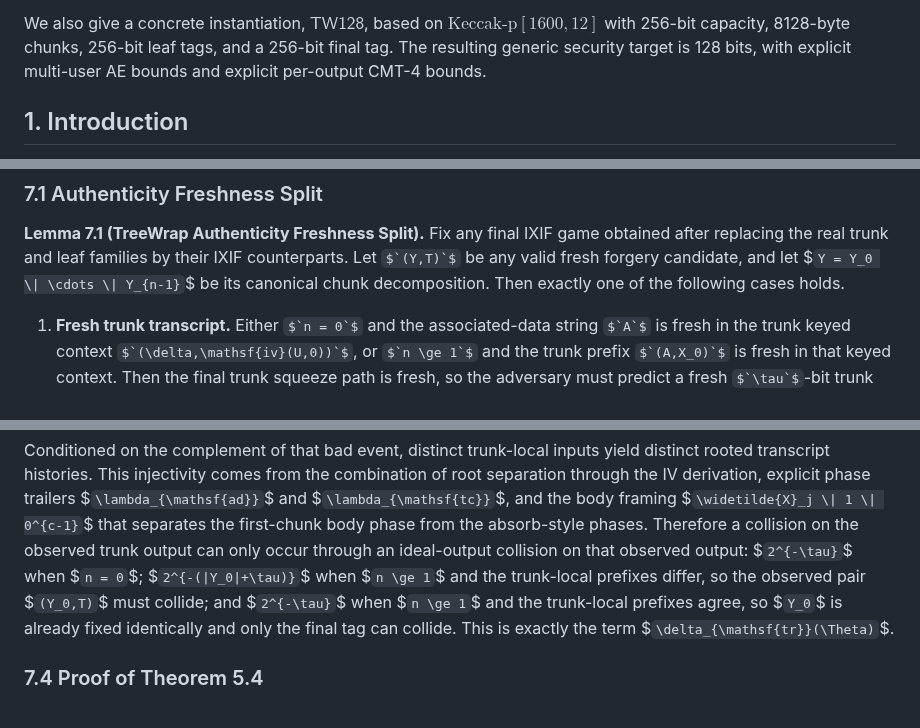
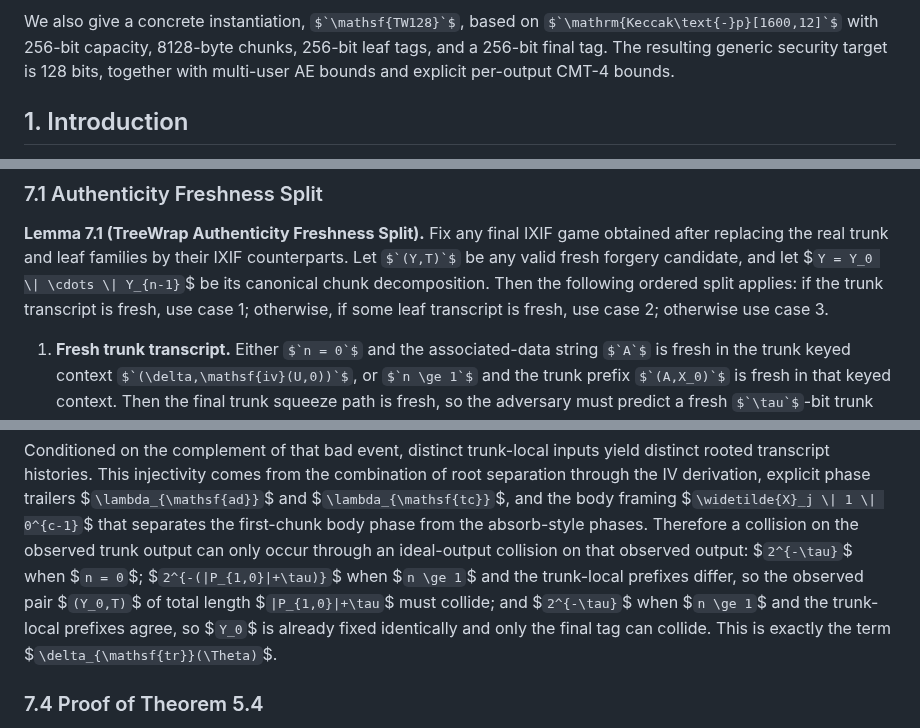
Before and after one commit to codahale/treewrap, a Markdown page: treewrap.md, 3 parts joined by grey strips. Rendered like a GitHub page; some formulas as TeX source.

Commit message:
Tighten final sweep consistency issues

```diff
--- a/treewrap.md
+++ b/treewrap.md
@@ -34,7 +34,7 @@ lengths rather than only on the leaf-tag length.
 We also give a concrete instantiation, $`\mathsf{TW128}`$, based on
 $`\mathrm{Keccak\text{-}p}[1600,12]`$ with 256-bit capacity, 8128-byte chunks,
 256-bit leaf tags, and a 256-bit final tag. The resulting generic security
-target is 128 bits, with explicit multi-user AE bounds and explicit per-output
+target is 128 bits, together with multi-user AE bounds and explicit per-output
 CMT-4 bounds.
 
 ## 1. Introduction
@@ -2314,8 +2314,9 @@ analysis.
 **Lemma 7.1 (TreeWrap Authenticity Freshness Split).** Fix any final IXIF game
 obtained after replacing the real trunk and leaf families by their IXIF
 counterparts. Let $`(Y,T)`$ be any valid fresh forgery candidate, and let $`Y =
-Y_0 \| \cdots \| Y_{n-1}`$ be its canonical chunk decomposition. Then exactly
-one of the following cases holds.
+Y_0 \| \cdots \| Y_{n-1}`$ be its canonical chunk decomposition. Then the
+following ordered split applies: if the trunk transcript is fresh, use case 1;
+otherwise, if some leaf transcript is fresh, use case 2; otherwise use case 3.
 
 1. **Fresh trunk transcript.**
    Either $`n = 0`$ and the associated-data string $`A`$ is fresh in the trunk
@@ -2558,9 +2559,10 @@ trailers $`\lambda_{\mathsf{ad}}`$ and $`\lambda_{\mathsf{tc}}`$, and the body
 framing $`\widetilde{X}_j \| 1 \| 0^{c-1}`$ that separates the first-chunk body
 phase from the absorb-style phases. Therefore a collision on the observed trunk
 output can only occur through an ideal-output collision on that observed
-output: $`2^{-\tau}`$ when $`n = 0`$; $`2^{-(|Y_0|+\tau)}`$ when $`n \ge 1`$ and
-the trunk-local prefixes differ, so the observed pair $`(Y_0,T)`$ must collide;
-and $`2^{-\tau}`$ when $`n \ge 1`$ and the trunk-local prefixes agree, so
+output: $`2^{-\tau}`$ when $`n = 0`$; $`2^{-(|P_{1,0}|+\tau)}`$ when
+$`n \ge 1`$ and the trunk-local prefixes differ, so the observed pair
+$`(Y_0,T)`$ of total length $`|P_{1,0}|+\tau`$ must collide; and $`2^{-\tau}`$
+when $`n \ge 1`$ and the trunk-local prefixes agree, so
 $`Y_0`$ is already fixed identically and only the final tag can collide. This
 is exactly the term $`\delta_{\mathsf{tr}}(\Theta)`$.
 
```
Also changed, not shown: other parts of treewrap.md (+2 -2 lines).
